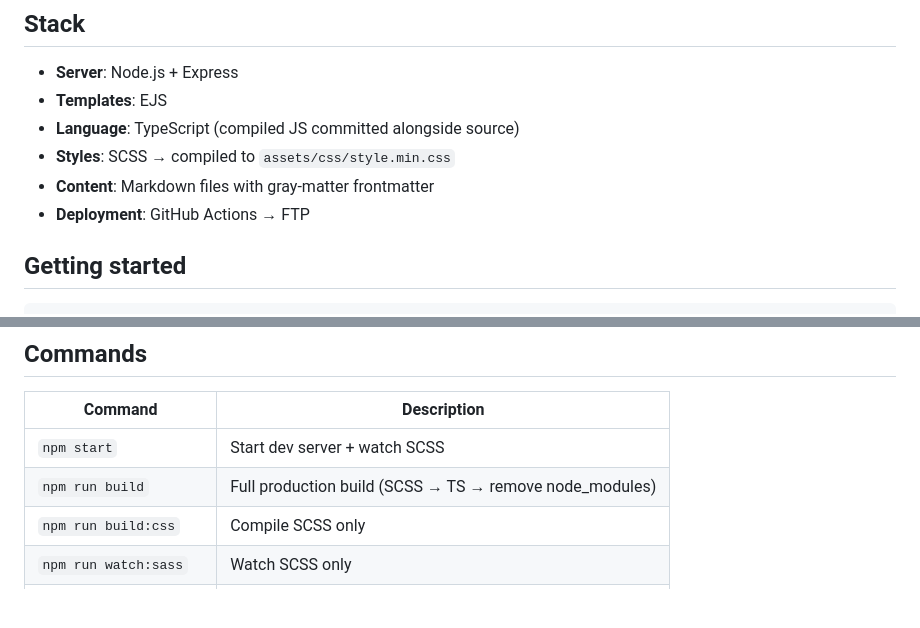
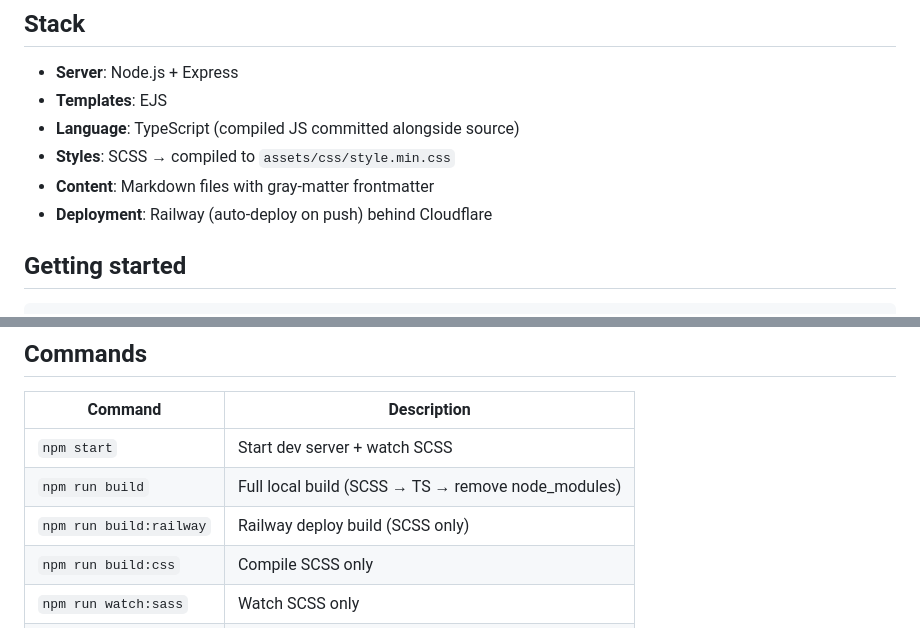
Before and after one commit to dwaynecodling/dwaynecodling, a Markdown page: README.md, 2 parts joined by grey strips. Rendered like a GitHub page; blank space fills up the shorter version.

Commit message:
Fix remaining stale references in README stack and commands sections
Co-Authored-By: Claude Sonnet 4.6 <noreply@anthropic.com>

```diff
--- a/README.md
+++ b/README.md
@@ -11,7 +11,7 @@ Personal blog and portfolio site for Dwayne Codling. Built with Express, TypeScr
 - **Language**: TypeScript (compiled JS committed alongside source)
 - **Styles**: SCSS → compiled to `assets/css/style.min.css`
 - **Content**: Markdown files with gray-matter frontmatter
-- **Deployment**: GitHub Actions → FTP
+- **Deployment**: Railway (auto-deploy on push) behind Cloudflare
 
 ## Getting started
 
@@ -27,7 +27,8 @@ npm start
 | Command | Description |
 |---|---|
 | `npm start` | Start dev server + watch SCSS |
-| `npm run build` | Full production build (SCSS → TS → remove node_modules) |
+| `npm run build` | Full local build (SCSS → TS → remove node_modules) |
+| `npm run build:railway` | Railway deploy build (SCSS only) |
 | `npm run build:css` | Compile SCSS only |
 | `npm run watch:sass` | Watch SCSS only |
 | `tsc -p tsconfig.json` | Compile TypeScript only |
```
